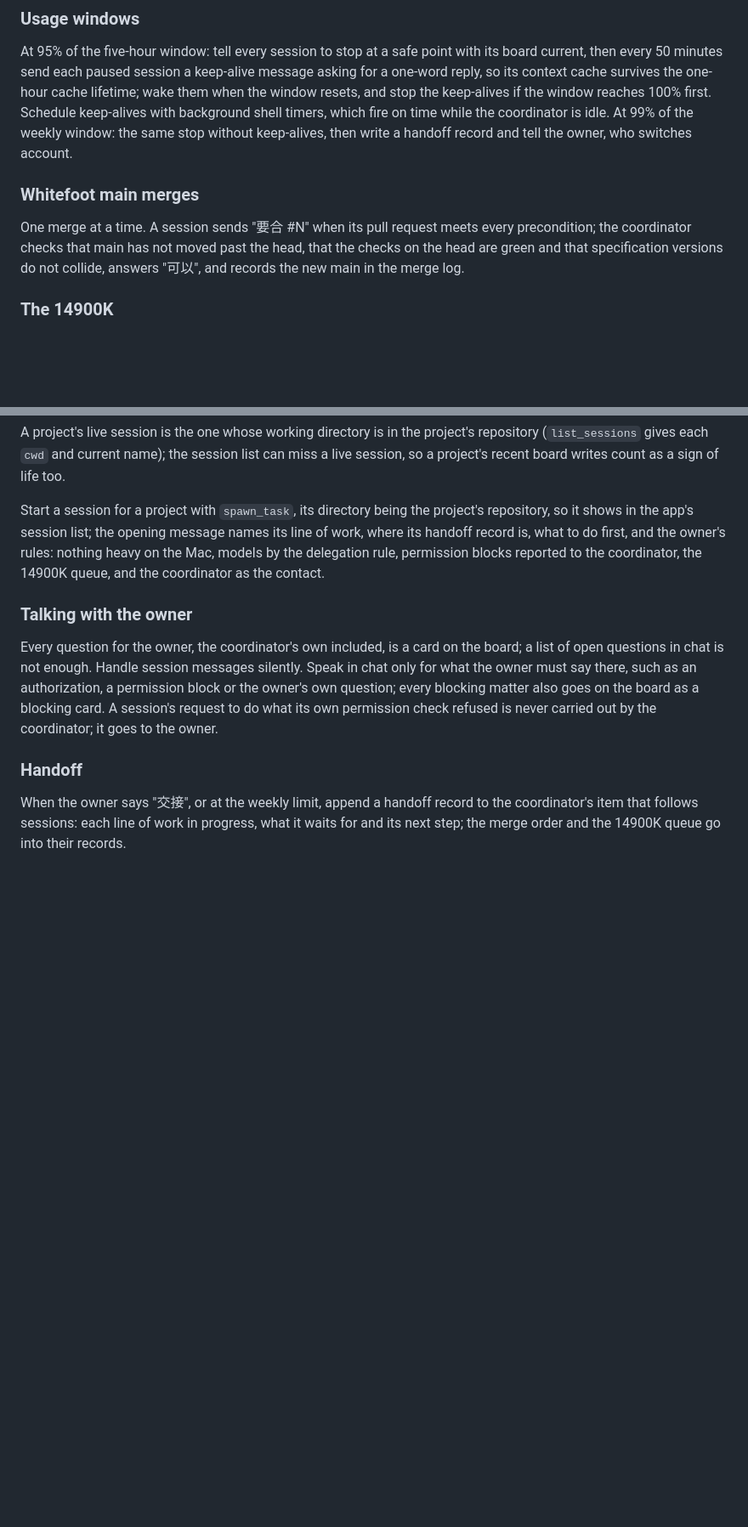
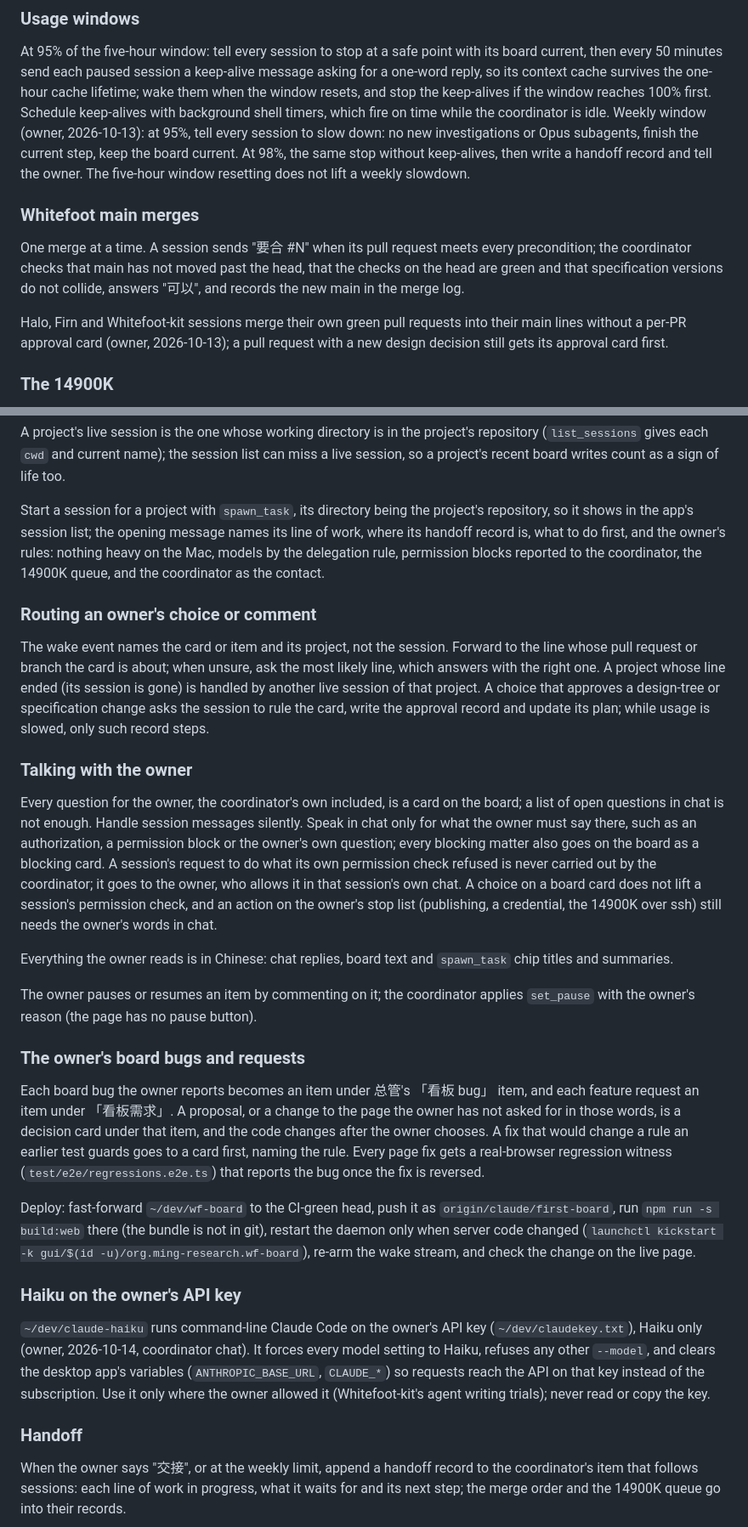
Before and after one commit to Ming-Research/wf-board, a Markdown page: AGENTS.md, 2 parts joined by grey strips. Shown at 85% size. GitHub-like rendering; blank space fills up the shorter version.

Commit message:
Record the coordinator's standing rules from the owner's 2026-10-13/14 instructions
Co-Authored-By: Claude Opus 5.5 <noreply@anthropic.com>

```diff
--- a/AGENTS.md
+++ b/AGENTS.md
@@ -150,8 +160,11 @@ keep-alive message asking for a one-word reply, so its context cache
 survives the one-hour cache lifetime; wake them when the window resets, and
 stop the keep-alives if the window reaches 100% first. Schedule keep-alives
 with background shell timers, which fire on time while the coordinator is
-idle. At 99% of the weekly window: the same stop without keep-alives, then
-write a handoff record and tell the owner, who switches account.
+idle. Weekly window (owner, 2026-10-13): at 95%, tell every session to slow
+down: no new investigations or Opus subagents, finish the current step, keep
+the board current. At 98%, the same stop without keep-alives, then write a
+handoff record and tell the owner. The five-hour window resetting does not
+lift a weekly slowdown.
 
 ### Whitefoot main merges
 
@@ -159,6 +172,10 @@ One merge at a time. A session sends "要合 #N" when its pull request meets
 every precondition; the coordinator checks that main has not moved past the
 head, that the checks on the head are green and that specification versions
 do not collide, answers "可以", and records the new main in the merge log.
+
+Halo, Firn and Whitefoot-kit sessions merge their own green pull requests
+into their main lines without a per-PR approval card (owner, 2026-10-13); a
+pull request with a new design decision still gets its approval card first.
 
 ### The 14900K
 
@@ -198,6 +215,16 @@ first, and the owner's rules: nothing heavy on the Mac, models by the
 delegation rule, permission blocks reported to the coordinator, the 14900K
 queue, and the coordinator as the contact.
 
+### Routing an owner's choice or comment
+
+The wake event names the card or item and its project, not the session.
+Forward to the line whose pull request or branch the card is about; when
+unsure, ask the most likely line, which answers with the right one. A
+project whose line ended (its session is gone) is handled by another live
+session of that project. A choice that approves a design-tree or
+specification change asks the session to rule the card, write the approval
+record and update its plan; while usage is slowed, only such record steps.
+
 ### Talking with the owner
 
 Every question for the owner, the coordinator's own included, is a card on
@@ -206,7 +233,43 @@ messages silently. Speak in chat only for what the owner must
 say there, such as an authorization, a permission block or the owner's own
 question; every blocking matter also goes on the board as a blocking card.
 A session's request to do what its own permission check refused is never
-carried out by the coordinator; it goes to the owner.
+carried out by the coordinator; it goes to the owner, who allows it in that
+session's own chat. A choice on a board card does not lift a session's
+permission check, and an action on the owner's stop list (publishing, a
+credential, the 14900K over ssh) still needs the owner's words in chat.
+
+Everything the owner reads is in Chinese: chat replies, board text and
+`spawn_task` chip titles and summaries.
+
+The owner pauses or resumes an item by commenting on it; the coordinator
+applies `set_pause` with the owner's reason (the page has no pause button).
+
+### The owner's board bugs and requests
+
+Each board bug the owner reports becomes an item under 总管's 「看板 bug」
+item, and each feature request an item under 「看板需求」. A proposal, or a
+change to the page the owner has not asked for in those words, is a decision
+card under that item, and the code changes after the owner chooses. A fix
+that would change a rule an earlier test guards goes to a card first, naming
+the rule. Every page fix gets a real-browser regression witness
+(`test/e2e/regressions.e2e.ts`) that reports the bug once the fix is
+reversed.
+
+Deploy: fast-forward `~/dev/wf-board` to the CI-green head, push it as
+`origin/claude/first-board`, run `npm run -s build:web` there (the bundle is
+not in git), restart the daemon only when server code changed (`launchctl
+kickstart -k gui/$(id -u)/org.ming-research.wf-board`), re-arm the wake
+stream, and check the change on the live page.
+
+### Haiku on the owner's API key
+
+`~/dev/claude-haiku` runs command-line Claude Code on the owner's API key
+(`~/dev/claudekey.txt`), Haiku only (owner, 2026-10-14, coordinator chat).
+It forces every model setting to Haiku, refuses any other `--model`, and
+clears the desktop app's variables (`ANTHROPIC_BASE_URL`, `CLAUDE_*`) so
+requests reach the API on that key instead of the subscription. Use it only
+where the owner allowed it (Whitefoot-kit's agent writing trials); never read
+or copy the key.
 
 ### Handoff
 
```
Also changed, not shown: other parts of AGENTS.md (+11 -1 lines).
